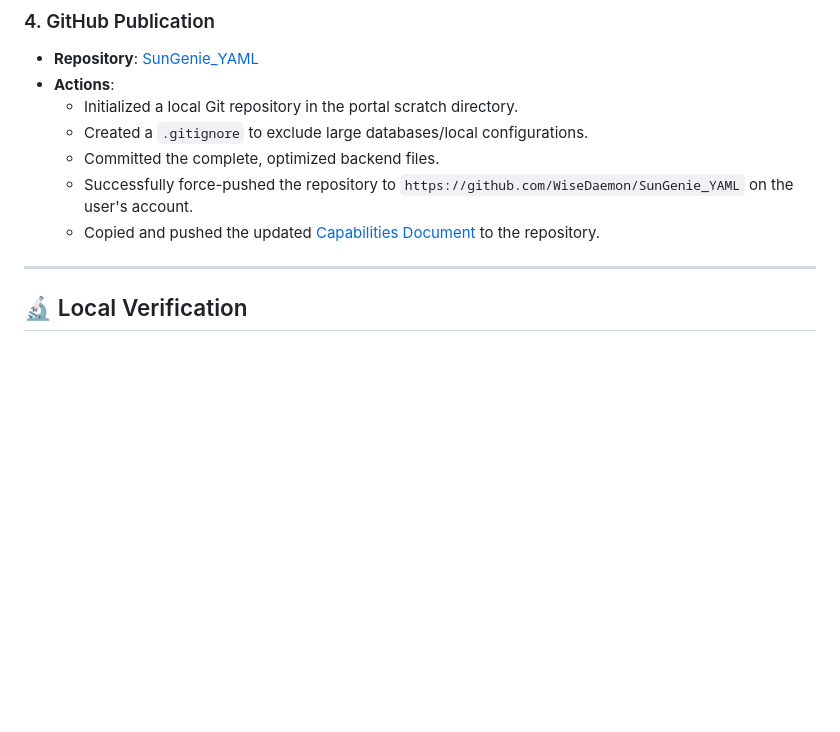
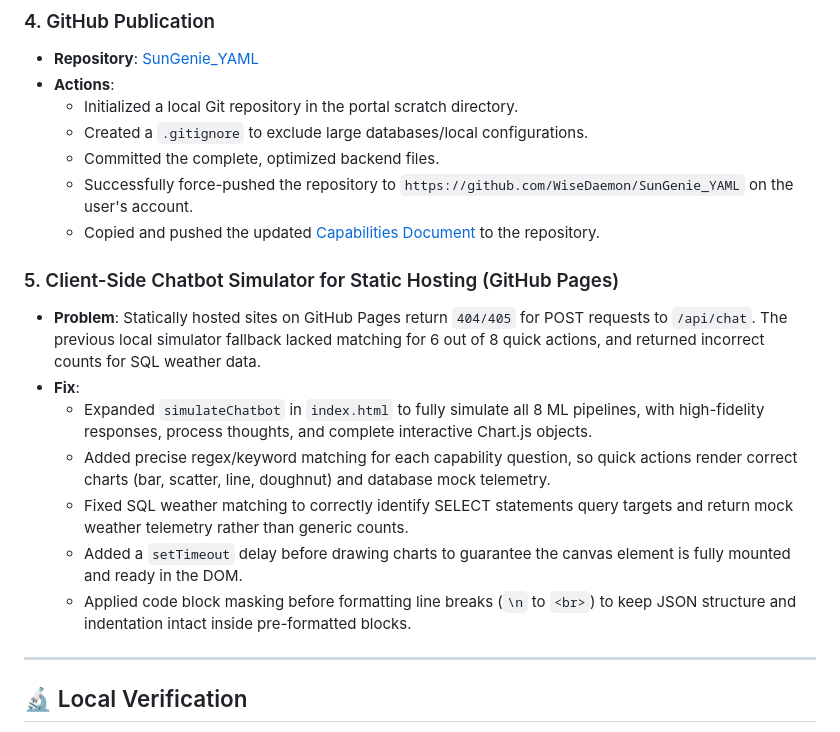
Before and after one commit to WiseDaemon/SunGenie_YAML, a Markdown page: walkthrough.md, the part around the change. Rendered like a GitHub page; blank space fills up the shorter version.

Commit message:
Update Walkthrough to document client-side simulator enhancements

```diff
--- a/walkthrough.md
+++ b/walkthrough.md
@@ -28,6 +28,15 @@ This document details the diagnostic steps, structural routing fixes, model prio
   - Committed the complete, optimized backend files.
   - Successfully force-pushed the repository to `https://github.com/WiseDaemon/SunGenie_YAML` on the user's account.
   - Copied and pushed the updated [Capabilities Document](https://github.com/WiseDaemon/SunGenie_YAML/blob/main/agent_capabilities.md) to the repository.
+
+### 5. Client-Side Chatbot Simulator for Static Hosting (GitHub Pages)
+- **Problem**: Statically hosted sites on GitHub Pages return `404/405` for POST requests to `/api/chat`. The previous local simulator fallback lacked matching for 6 out of 8 quick actions, and returned incorrect counts for SQL weather data.
+- **Fix**:
+  - Expanded `simulateChatbot` in `index.html` to fully simulate all 8 ML pipelines, with high-fidelity responses, process thoughts, and complete interactive Chart.js objects.
+  - Added precise regex/keyword matching for each capability question, so quick actions render correct charts (bar, scatter, line, doughnut) and database mock telemetry.
+  - Fixed SQL weather matching to correctly identify SELECT statements query targets and return mock weather telemetry rather than generic counts.
+  - Added a `setTimeout` delay before drawing charts to guarantee the canvas element is fully mounted and ready in the DOM.
+  - Applied code block masking before formatting line breaks (`\n` to `<br>`) to keep JSON structure and indentation intact inside pre-formatted blocks.
 
 ---
 
```
